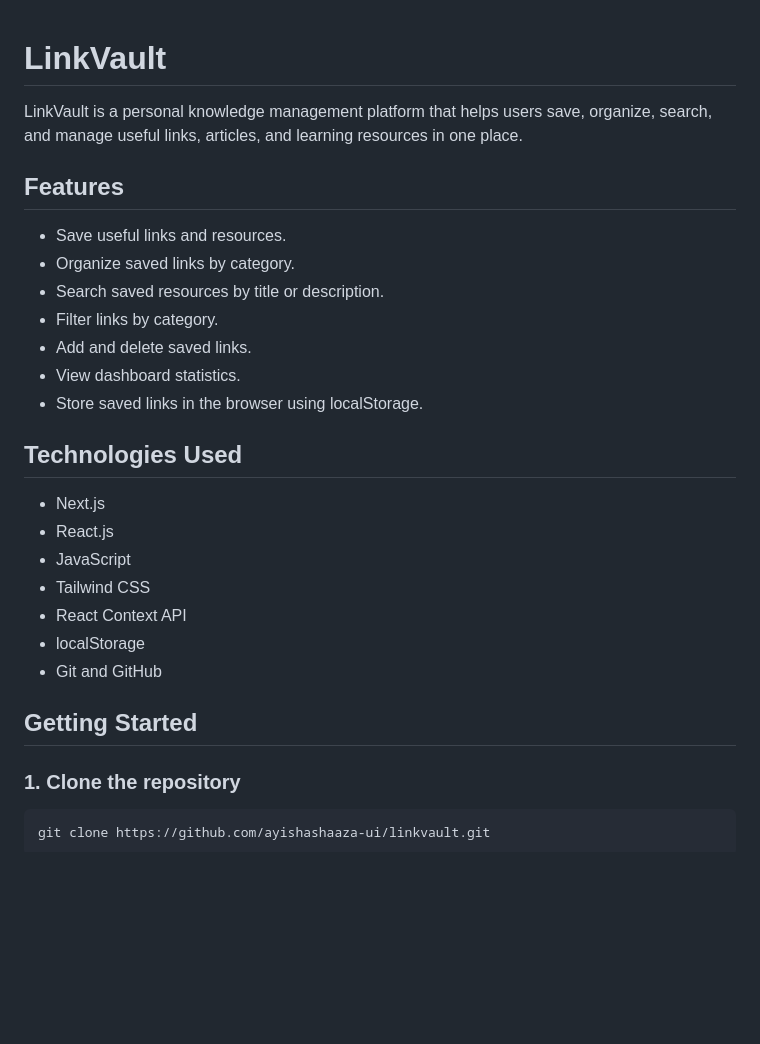
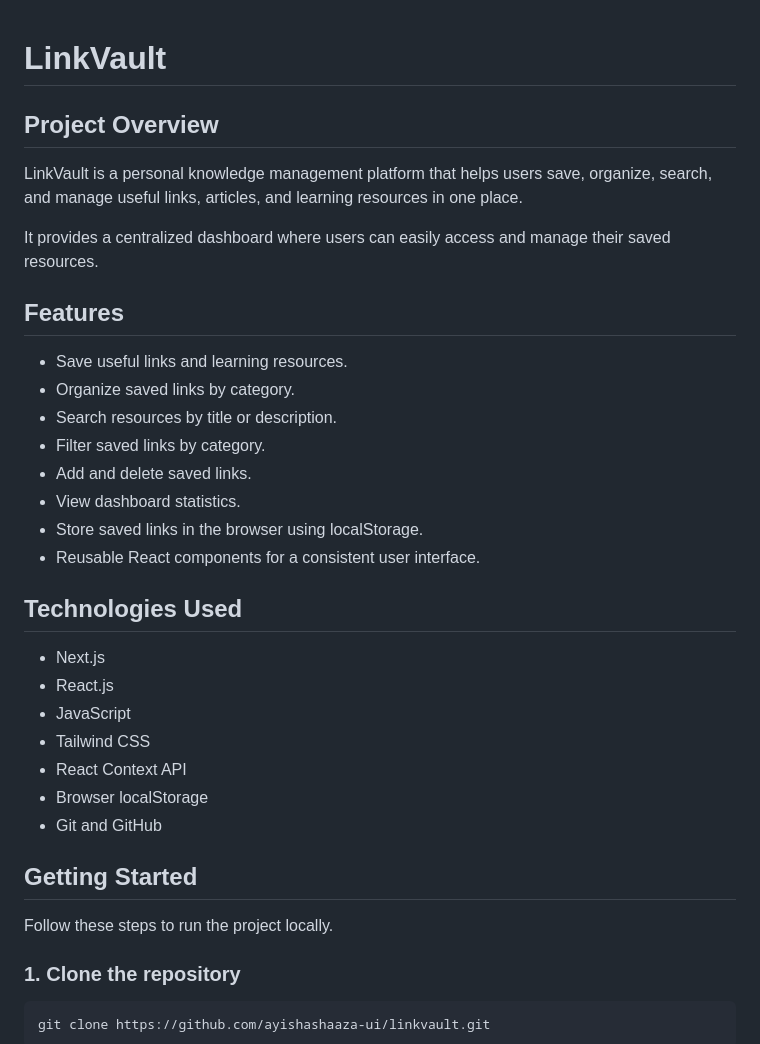
Before and after one commit to ayishashaaza-ui/linkvault, a Markdown page: README.md, the part around one of its changes. GitHub-like rendering; blank space fills up the shorter version.

```diff
--- a/README.md
+++ b/README.md
@@ -1,16 +1,21 @@
 # LinkVault
+
+## Project Overview
 
 LinkVault is a personal knowledge management platform that helps users save, organize, search, and manage useful links, articles, and learning resources in one place.
 
+It provides a centralized dashboard where users can easily access and manage their saved resources.
+
 ## Features
 
-- Save useful links and resources.
+- Save useful links and learning resources.
 - Organize saved links by category.
-- Search saved resources by title or description.
-- Filter links by category.
+- Search resources by title or description.
+- Filter saved links by category.
 - Add and delete saved links.
 - View dashboard statistics.
 - Store saved links in the browser using localStorage.
+- Reusable React components for a consistent user interface.
 
 ## Technologies Used
 
@@ -19,10 +24,12 @@ LinkVault is a personal knowledge management platform that helps users save, org
 - JavaScript
 - Tailwind CSS
 - React Context API
-- localStorage
+- Browser localStorage
 - Git and GitHub
 
 ## Getting Started
+
+Follow these steps to run the project locally.
 
 ### 1. Clone the repository
 
```
Also changed, not shown: other parts of README.md (+23 -8 lines), public/screenshots/add-link.png (added), public/screenshots/dashboard.png (added).
